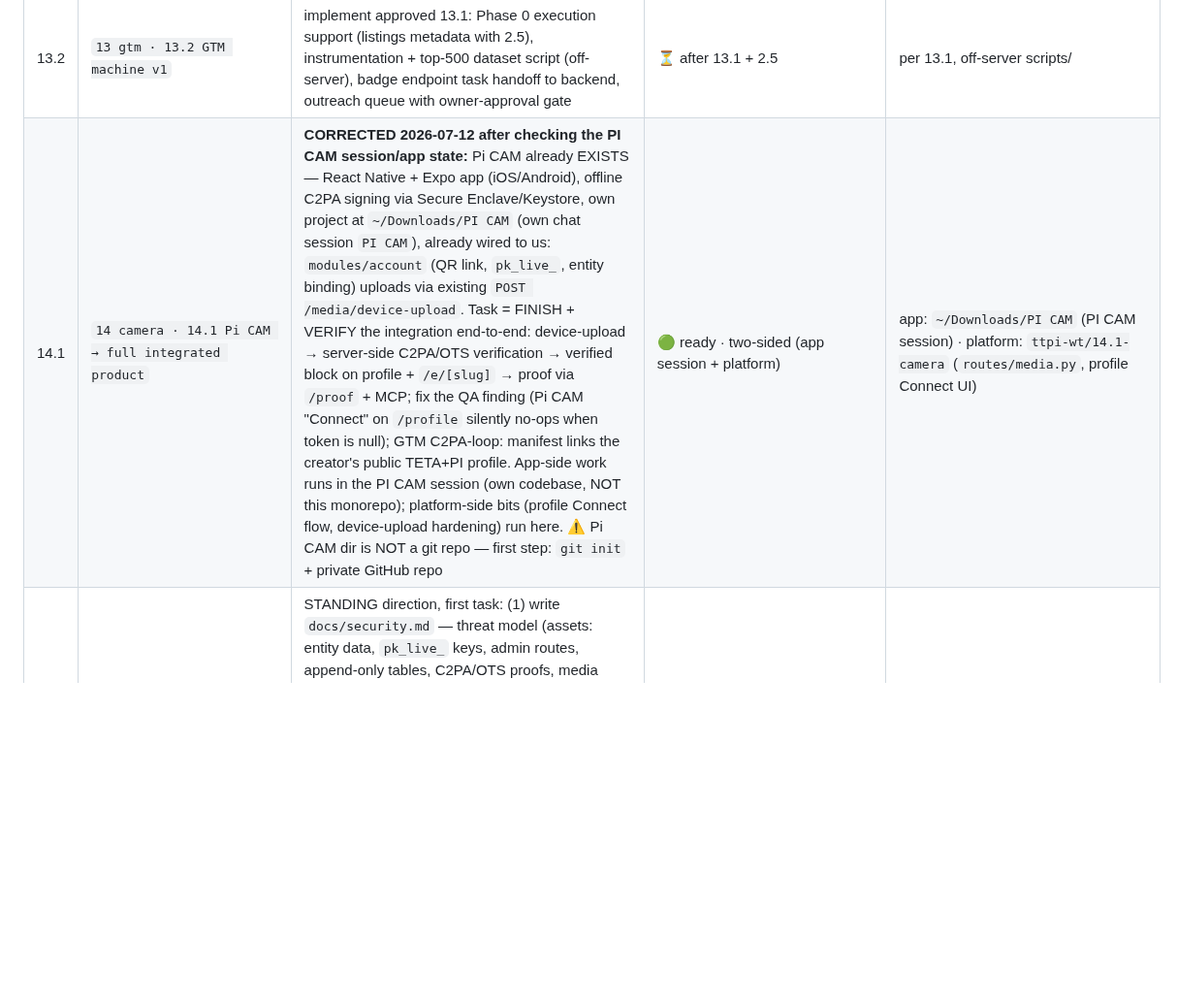
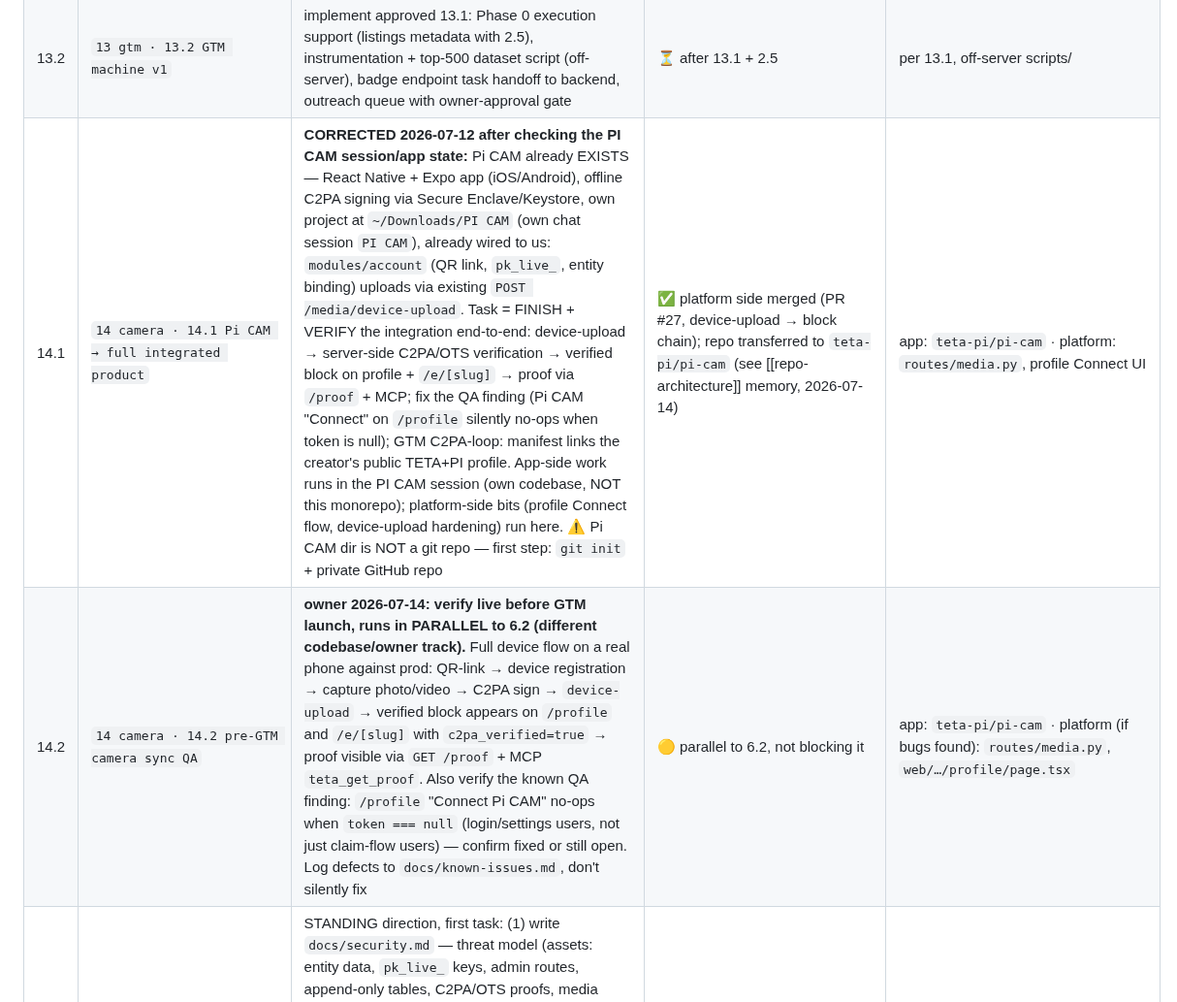
Before and after one commit to teta-pi/infra, a Markdown page: docs/roadmap.md, the part around one of its changes. Shown at 97% size. GitHub-like rendering; blank space fills up the shorter version.

Commit message:
docs(roadmap): add 6.2 pre-GTM core flow QA gate + 14.2 camera sync QA (parallel)
Co-Authored-By: Claude Fable 5 <noreply@anthropic.com>

```diff
--- a/docs/roadmap.md
+++ b/docs/roadmap.md
@@ -60,7 +61,8 @@ File ownership is disjoint so sessions never collide in git.
 | 12.2 | `12 wordpress · 12.2 publish to wordpress.org` | plugin review submission, listing copy (assets/screenshots/readme.txt), $25 pack purchase flow decision (license key via claim/Stripe — owner to pick); landing gets a "WordPress" mention (goes through 10.x) | ⏳ after 12.1 · owner approves the actual publish | `wordpress-plugin/` + listing metadata |
 | 13.1 | `13 gtm · 13.1 GTM plan → docs/gtm.md` | transcribe + operationalize the owner's **Autonomous GTM Plan** (July 2026 PDF, confidential) into `docs/gtm.md`: Phase 0 self-registration (6 MCP registry listings — overlaps 2.5, which does the tech side), self-verification dogfooding (TetaPi GmbH L2 + founders as person entities, public proof page), Phase 1 agent discovery (instrument tool calls — needs a lightweight-logging decision vs deferred 2.4; proof_url in every response; Show HN/Discord owner-gated), Phase 2 top-500 pre-verification + claim outreach (guardrails: public data only, instant opt-out, one message, no spam; hard dep: claim flow live), Phase 3 loops (badge SVG endpoint `tetapi.dev/badge/{id}` = new small backend task, C2PA/PI-Camera loop → dir 14, cross-verification notifications). Map each item → session/owner, flag droplet-load items | ✅ done 2026-07-13, PR #25 (spawned: 1.10 badge endpoint, 1.11 bulk import, 2.6 proof_url, 8.4 gtm metrics, 10.4 llms.txt, 13.3 dataset script) | `docs/gtm.md` |
 | 13.2 | `13 gtm · 13.2 GTM machine v1` | implement approved 13.1: Phase 0 execution support (listings metadata with 2.5), instrumentation + top-500 dataset script (off-server), badge endpoint task handoff to backend, outreach queue with owner-approval gate | ⏳ after 13.1 + 2.5 | per 13.1, off-server scripts/ |
-| 14.1 | `14 camera · 14.1 Pi CAM → full integrated product` | **CORRECTED 2026-07-12 after checking the PI CAM session/app state:** Pi CAM already EXISTS — React Native + Expo app (iOS/Android), offline C2PA signing via Secure Enclave/Keystore, own project at `~/Downloads/PI CAM` (own chat session `PI CAM`), already wired to us: `modules/account` (QR link, `pk_live_`, entity binding) uploads via existing `POST /media/device-upload`. Task = FINISH + VERIFY the integration end-to-end: device-upload → server-side C2PA/OTS verification → verified block on profile + `/e/[slug]` → proof via `/proof` + MCP; fix the QA finding (Pi CAM "Connect" on `/profile` silently no-ops when token is null); GTM C2PA-loop: manifest links the creator's public TETA+PI profile. App-side work runs in the PI CAM session (own codebase, NOT this monorepo); platform-side bits (profile Connect flow, device-upload hardening) run here. ⚠️ Pi CAM dir is NOT a git repo — first step: `git init` + private GitHub repo | 🟢 ready · two-sided (app session + platform) | app: `~/Downloads/PI CAM` (PI CAM session) · platform: `ttpi-wt/14.1-camera` (`routes/media.py`, profile Connect UI) |
+| 14.1 | `14 camera · 14.1 Pi CAM → full integrated product` | **CORRECTED 2026-07-12 after checking the PI CAM session/app state:** Pi CAM already EXISTS — React Native + Expo app (iOS/Android), offline C2PA signing via Secure Enclave/Keystore, own project at `~/Downloads/PI CAM` (own chat session `PI CAM`), already wired to us: `modules/account` (QR link, `pk_live_`, entity binding) uploads via existing `POST /media/device-upload`. Task = FINISH + VERIFY the integration end-to-end: device-upload → server-side C2PA/OTS verification → verified block on profile + `/e/[slug]` → proof via `/proof` + MCP; fix the QA finding (Pi CAM "Connect" on `/profile` silently no-ops when token is null); GTM C2PA-loop: manifest links the creator's public TETA+PI profile. App-side work runs in the PI CAM session (own codebase, NOT this monorepo); platform-side bits (profile Connect flow, device-upload hardening) run here. ⚠️ Pi CAM dir is NOT a git repo — first step: `git init` + private GitHub repo | ✅ platform side merged (PR #27, device-upload → block chain); repo transferred to `teta-pi/pi-cam` (see [[repo-architecture]] memory, 2026-07-14) | app: `teta-pi/pi-cam` · platform: `routes/media.py`, profile Connect UI |
+| 14.2 | `14 camera · 14.2 pre-GTM camera sync QA` | **owner 2026-07-14: verify live before GTM launch, runs in PARALLEL to 6.2 (different codebase/owner track).** Full device flow on a real phone against prod: QR-link → device registration → capture photo/video → C2PA sign → `device-upload` → verified block appears on `/profile` and `/e/[slug]` with `c2pa_verified=true` → proof visible via `GET /proof` + MCP `teta_get_proof`. Also verify the known QA finding: `/profile` "Connect Pi CAM" no-ops when `token === null` (login/settings users, not just claim-flow users) — confirm fixed or still open. Log defects to `docs/known-issues.md`, don't silently fix | 🟡 parallel to 6.2, not blocking it | app: `teta-pi/pi-cam` · platform (if bugs found): `routes/media.py`, `web/…/profile/page.tsx` |
 | 15.1 | `15 security · 15.1 threat model + red-team harness` | STANDING direction, first task: (1) write `docs/security.md` — threat model (assets: entity data, `pk_live_` keys, admin routes, append-only tables, C2PA/OTS proofs, media store; trust boundaries: agent↔MCP, browser↔API, device↔`/media/device-upload`, WP plugin↔API), attacker classes, per-surface checklist (authn/authz, IDOR, SSRF, path traversal, injection, rate-limit, secrets exposure); (2) triage the 6.1 audit's security findings (🔴 #1 path traversal, 🟠 #7 SSRF, #11 fake client verify) as the seed backlog, mapped to the backend fix tasks (1.6-1.9); (3) design the RECURRING loop — a read-only authorized audit re-run cadence + CI security scanning (CodeQL / `npm audit` / `bandit` — runs on the GitHub runner, ZERO server load) to add in 15.2. **Authorized, our-own-infra only; no destructive/DoS/exfil tests against prod; findings reported, not exploited.** | 🟢 ready · design+audit, zero deploy | `docs/security.md` (new), `docs/known-issues.md` (append) |
 | 15.2 | `15 security · 15.2 CI security scanning` | implement the 15.1 loop: add CodeQL (JS+Python) + dependency-audit workflows to `.github/workflows/` (runner-side, no server load); wire results into `docs/security.md` tracking. Recurring after that | ⚪ after 15.1 | `.github/workflows/*`, `docs/security.md` |
 
```
Also changed, not shown: other parts of docs/roadmap.md (+1 -0 lines), docs/changelog.md (+17 -0 lines).
